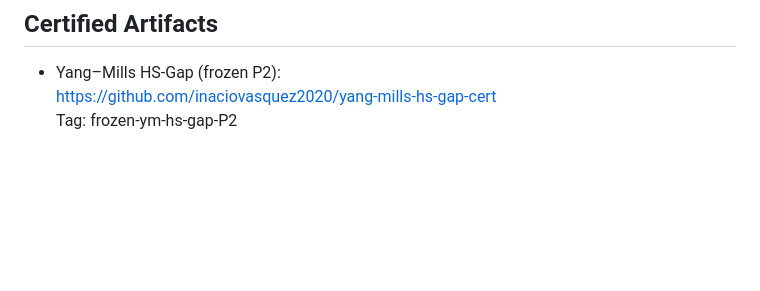
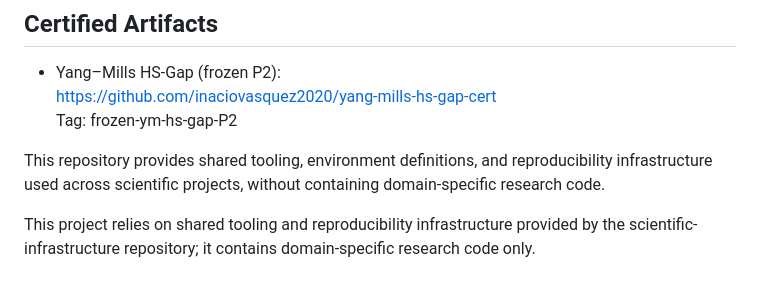
Before and after one commit to inaciovasquez2020/scientific-infrastructure, a Markdown page: README.md, the part around the change. GitHub-like rendering; blank space fills up the shorter version.

Commit message:
docs: align wording on shared reproducibility infrastructure

```diff
--- a/README.md
+++ b/README.md
@@ -115,3 +115,7 @@ If you use this repository to reproduce results or deploy URF-related frameworks
 - Yang–Mills HS-Gap (frozen P2):
   https://github.com/inaciovasquez2020/yang-mills-hs-gap-cert
   Tag: frozen-ym-hs-gap-P2
+
+This repository provides shared tooling, environment definitions, and reproducibility infrastructure used across scientific projects, without containing domain-specific research code.
+
+This project relies on shared tooling and reproducibility infrastructure provided by the scientific-infrastructure repository; it contains domain-specific research code only.
```
